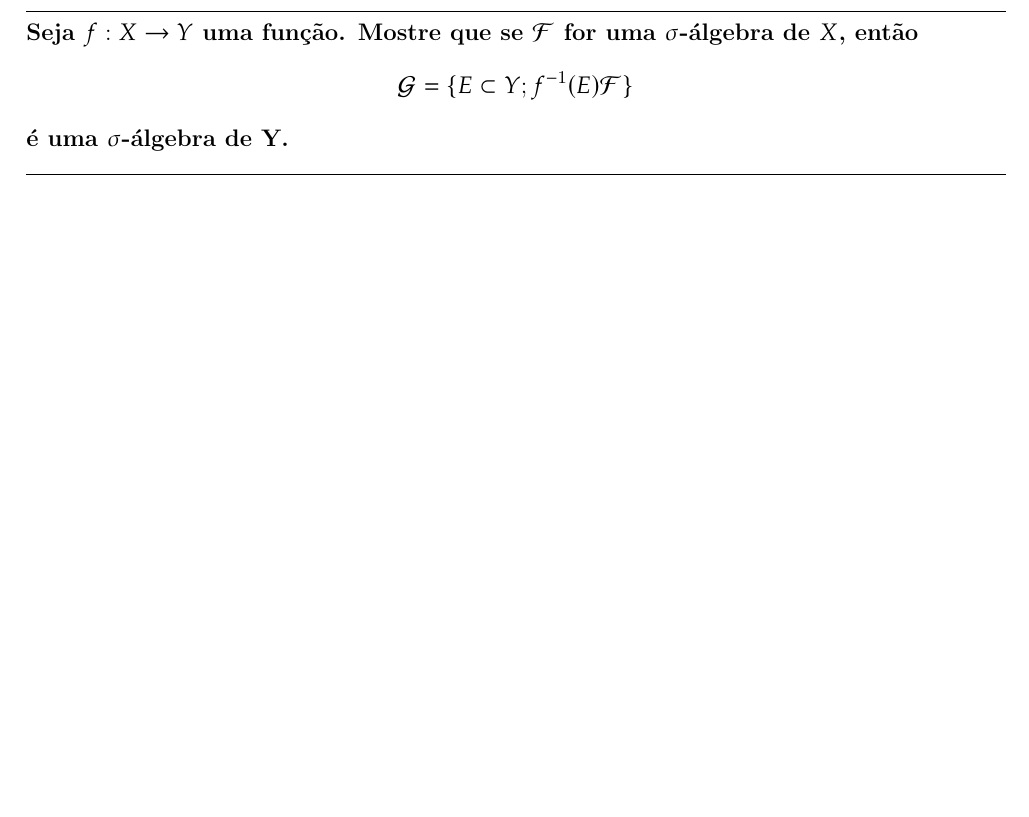
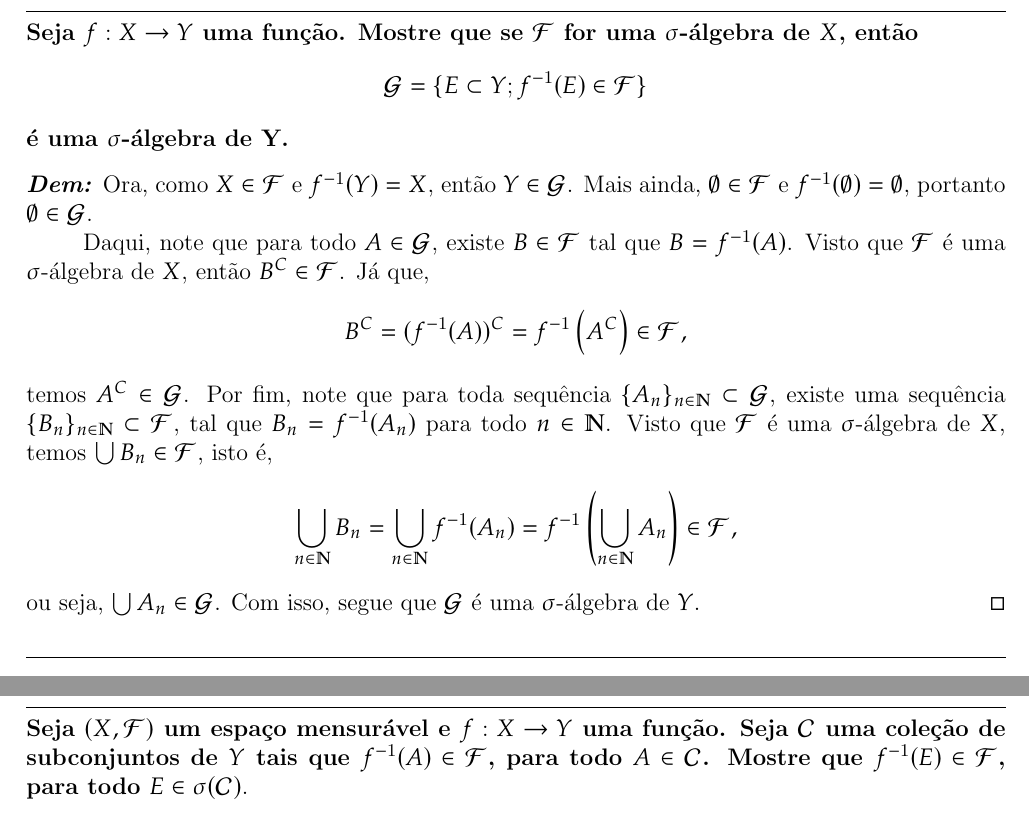
Before and after one commit to Fabito-Fabium/Lista-Medida, a LaTeX thesis (main.tex, which reads chapters/lista01.tex): part of page 9 of 9 before the commit and two parts of pages 9 and 10 of 10 after it, the two joined at a grey line, cut so that both start at the same text, the shorter picture padded with empty space. Compiled offline with pdfLaTeX.

Commit message:
lista 1 ex 8

```diff
--- a/chapters/lista01.tex
+++ b/chapters/lista01.tex
@@ -178,3 +207,6 @@ a valores complexos são mensuráveis.}\\
 for uma $\sigma$-álgebra de Y, então
 $$\mathcal F= \{f^{-1}(E);E\in\mathcal G\} $$
 é uma $\sigma$-álgebra de X.
+\begin{proof}[\textbf{Dem:}]
+Ora, como $\emptyset \in \mathcal G$, então $f^{-1}(\emptyset) = \emptyset \in \mathcal F$. E, visto que
+  $Y \in \mathcal G$, então $f^{-1}(Y) = X \in \mathcal F$. Daqui, note que para todo $A \in \mathcal F$,
@@ -180,0 +217,2 @@ $$\mathcal F= \{f^{-1}(E);E\in\mathcal G\} $$
+  note que para toda sequência $\{A_n\}_{n \in \mathbb N} \subset \mathcal F$, existe uma sequência
+  $\{B_n\}_{n \in \mathbb N}$ tal que $f^{-1}(B_n) = A_n$ para todo $n
@@ -186,8 +231,31 @@ $$\mathcal F= \{f^{-1}(E);E\in\mathcal G\} $$
 \bigline
 \textbf{Seja $f:X \rightarrow Y$ uma função. Mostre que se $\mathcal F$
 for uma $\sigma$-álgebra de $X$, então
-$$\mathcal G = \{E \subset Y; f^{-1}(E)\mathcal F\}$$
+$$\mathcal G = \{E \subset Y; f^{-1}(E)\in \mathcal F\}$$
 é uma $\sigma$-álgebra de Y.
 }
+\begin{proof}[\textbf{Dem:}]
+  Ora, como $X \in \mathcal F$ e $f^{-1}(Y) = X$, então $Y \in \mathcal G$. Mais ainda,
+  $\emptyset \in \mathcal F$ e $f^{-1}(\emptyset) = \emptyset$, portanto $\emptyset \in \mathcal G$.
+
+  Daqui, note que para todo $A \in \mathcal G$, existe $B \in \mathcal F$ tal que $B = f^{-1}(A)$.
+  Visto que $\mathcal F$ é uma $\sigma$-álgebra de $X$, então $B^C \in \mathcal F$. Já que,
+  $$B^C = (f^{-1}(A))^C = f^{-1}\left(A^C\right) \in \mathcal F,$$
+  temos $A^C \in \mathcal G$. Por fim, note que para toda sequência $\{A_n\}_{n\in \mathbb N} \subset \mathcal G$,
+  existe uma sequência $\{B_n\}_{n \in \mathbb N} \subset \mathcal F$, tal que
+  $B_n = f^{-1}(A_n)$ para todo $n \in \mathbb N$. Visto que $\mathcal F$ é uma $\sigma$-álgebra de $X$, temos
+  $\bigcup B_n \in \mathcal F$, isto é,
+  \begin{align*}
+    \bigcup\limits_{n \in \mathbb N} B_n = \bigcup\limits_{n \in \mathbb N} f^{-1}(A_n) =
+    f^{-1}\left(\bigcup\limits_{n \in \mathbb N} A_n\right) \in \mathcal F,
+  \end{align*}
+ ou seja, $\bigcup A_n \in \mathcal G$. Com isso, segue que $\mathcal G$ é uma $\sigma$-álgebra de $Y$.
+\end{proof}
 
 \bigline
+\newpage
+\mysubsec{Exercício 8}
+\bigline
+\textbf{Seja $(X, \mathcal F)$ um espaço mensurável e $f: X \rightarrow Y$ uma função. Seja $\mathcal C$ uma coleção de
+subconjuntos de $Y$ tais que $f^{-1}(A) \in \mathcal F$, para todo $A \in \mathcal C$. Mostre que $f^{-1}(E) \in \mathcal F$,
+para todo $E \in \sigma(\mathcal C)$}.
```
Also changed, not shown: dark_mode.png (deleted), light_mode.png (deleted), chapters/lista01.tex (44 more changed lines).
